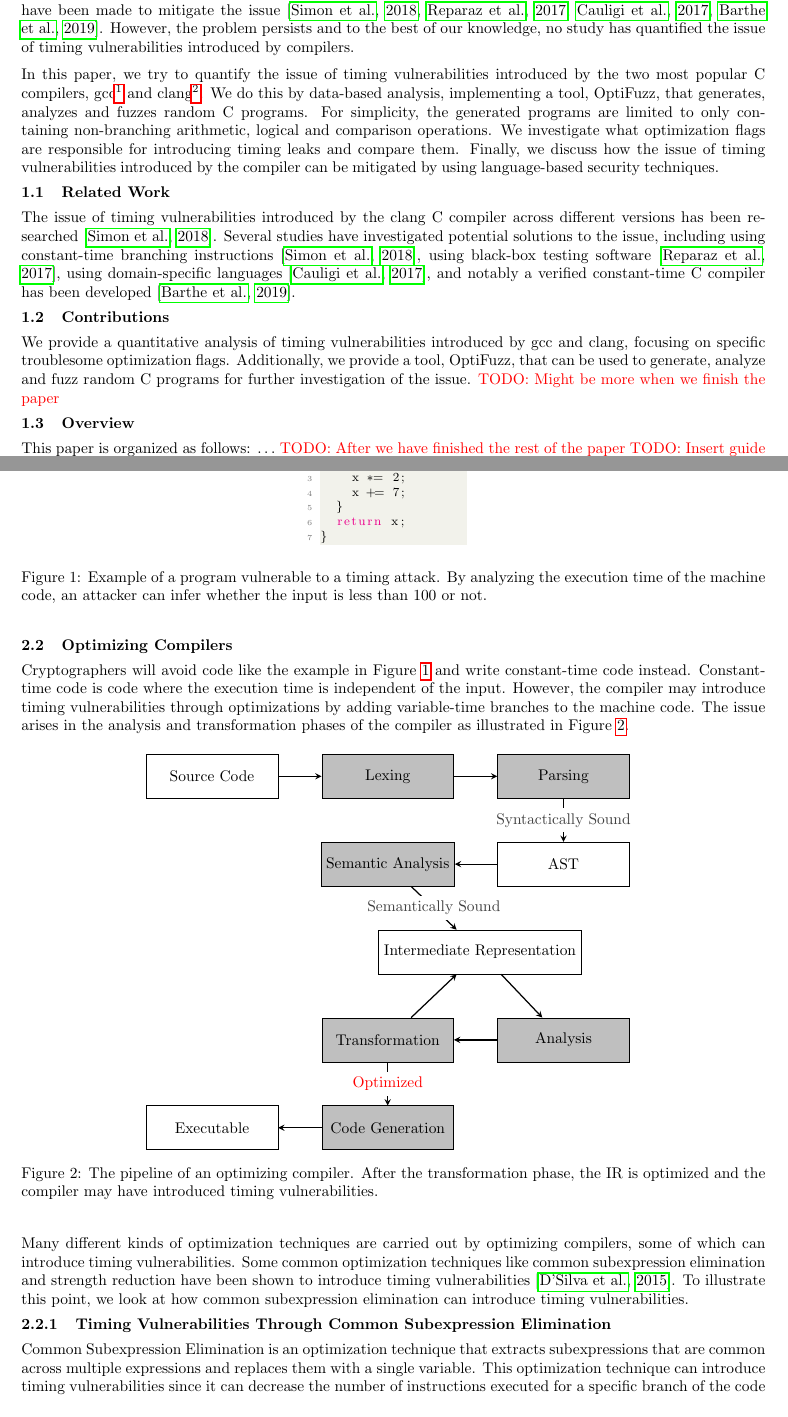
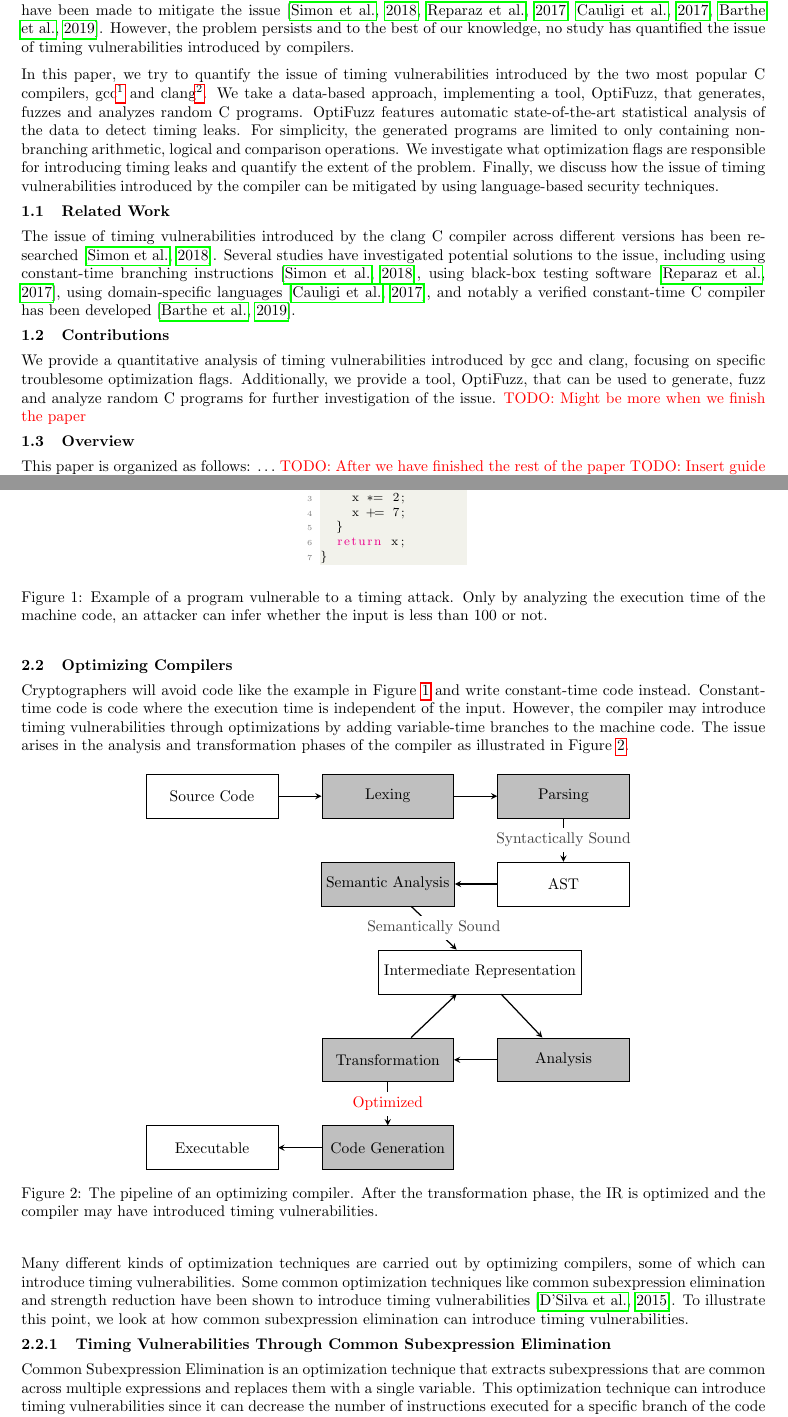
Before and after one commit to anbclausen/optifuzz, a LaTeX document (paper/master.tex, which reads paper/chapters/introduction.tex, paper/chapters/preliminaries.tex): two parts of pages 1 and 2 of 7, joined at a grey line, cut so that both start at the same text. Compiled offline with pdfLaTeX.

Commit message:
paper: small rewordings

```diff
--- a/paper/chapters/introduction.tex
+++ b/paper/chapters/introduction.tex
@@ -14,9 +14,10 @@ Several proposals have been made to mitigate the issue \citep{what-you-c, dudect
 However, the problem persists and to the best of our knowledge, no study has quantified the issue of timing vulnerabilities introduced by compilers.
 
 In this paper, we try to quantify the issue of timing vulnerabilities introduced by the two most popular C compilers, gcc\footnote{\url{https://gcc.gnu.org/}.} and clang\footnote{\url{https://clang.llvm.org/}.}.
-We do this by data-based analysis, implementing a tool, OptiFuzz, that generates, analyzes and fuzzes random C programs.
+We take a data-based approach, implementing a tool, OptiFuzz, that generates, fuzzes and analyzes random C programs.
+OptiFuzz features automatic state-of-the-art statistical analysis of the data to detect timing leaks.
 For simplicity, the generated programs are limited to only containing non-branching arithmetic, logical and comparison operations.
-We investigate what optimization flags are responsible for introducing timing leaks and compare them.
+We investigate what optimization flags are responsible for introducing timing leaks and quantify the extent of the problem.
 Finally, we discuss how the issue of timing vulnerabilities introduced by the compiler can be mitigated by using language-based security techniques.
 
 \subsection{Related Work}
@@ -25,7 +26,7 @@ Several studies have investigated potential solutions to the issue, including us
 
 \subsection{Contributions}
 We provide a quantitative analysis of timing vulnerabilities introduced by gcc and clang, focusing on specific troublesome optimization flags.
-Additionally, we provide a tool, OptiFuzz, that can be used to generate, analyze and fuzz random C programs for further investigation of the issue.
+Additionally, we provide a tool, OptiFuzz, that can be used to generate, fuzz and analyze random C programs for further investigation of the issue.
 \todo{Might be more when we finish the paper}
 \subsection{Overview}
 This paper is organized as follows: $\ldots$
--- a/paper/chapters/preliminaries.tex
+++ b/paper/chapters/preliminaries.tex
@@ -11,7 +11,8 @@ int foo(int x) {
   }
   return x;
 } \end{lstlisting}
-  \caption{Example of a program vulnerable to a timing attack. By analyzing the execution time of the machine code, an attacker can infer whether the input is less than 100 or not.}
+  \caption{Example of a program vulnerable to a timing attack.
+  Only by analyzing the execution time of the machine code, an attacker can infer whether the input is less than 100 or not.}
   \label{fig:timing-attack-example}
 \end{figure}
 
```
Also changed, not shown: paper/chapters/code-generation.tex (+1 -1 lines), paper/chapters/preliminaries.tex (2 more changed lines).
